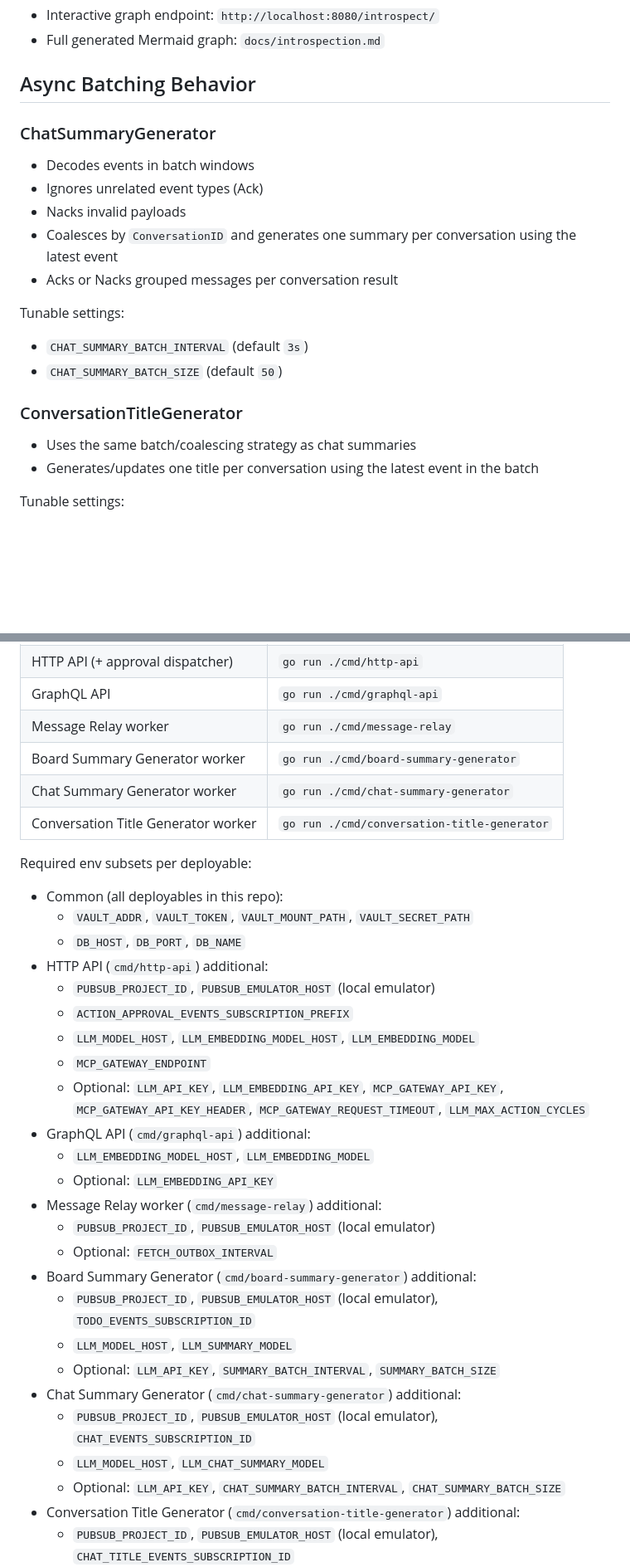
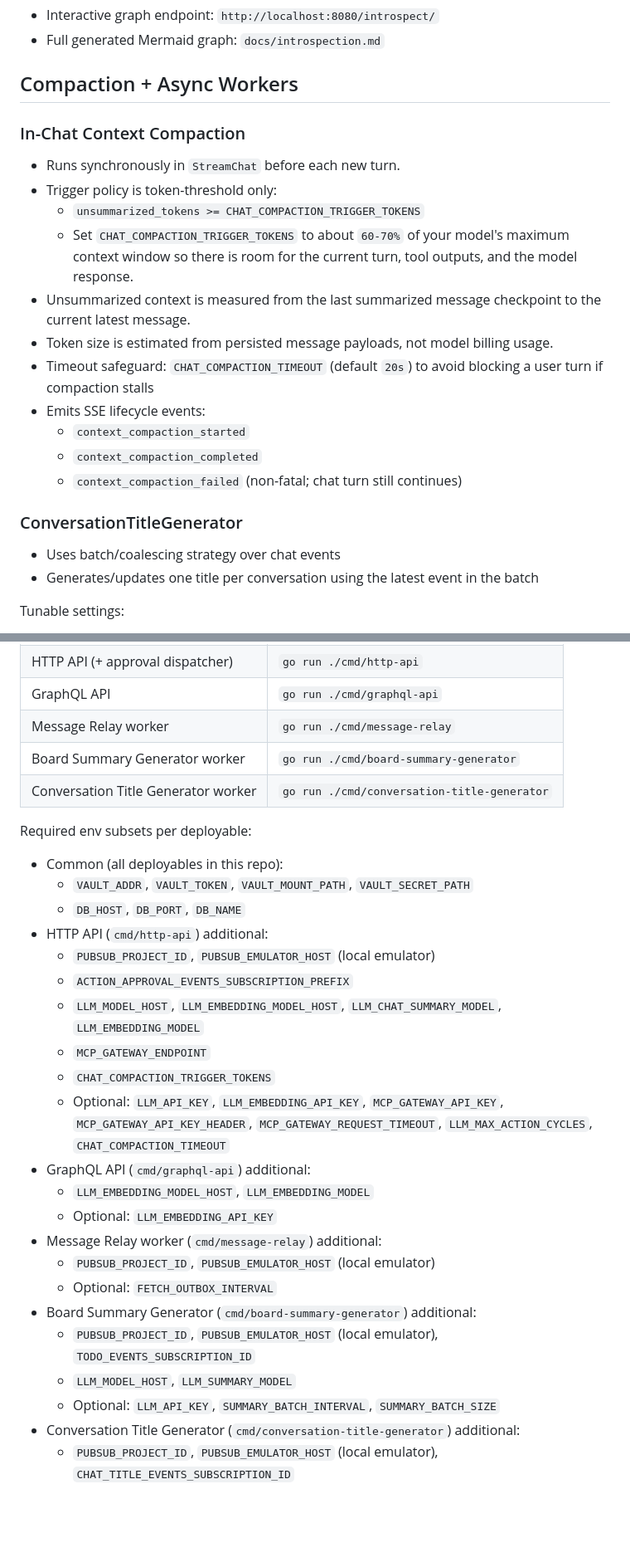
Before and after one commit to cleitonmarx/symbiont-ai-todoapp, a Markdown page: README.md, 2 parts joined by grey strips. Shown at 83% size. Drawn GitHub-style; blank space fills up the shorter version.

Commit message:
docs: update README to reflect changes in context compaction and remove chat summary references

```diff
--- a/README.md
+++ b/README.md
@@ -44,24 +44,25 @@ AI-powered Todo application built with [Symbiont](https://github.com/cleitonmarx
 - Interactive graph endpoint: `http://localhost:8080/introspect/`
 - Full generated Mermaid graph: `docs/introspection.md`
 
-## Async Batching Behavior
+## Compaction + Async Workers
 
-### ChatSummaryGenerator
+### In-Chat Context Compaction
 
-- Decodes events in batch windows
-- Ignores unrelated event types (Ack)
-- Nacks invalid payloads
-- Coalesces by `ConversationID` and generates one summary per conversation using the latest event
-- Acks or Nacks grouped messages per conversation result
-
-Tunable settings:
-
-- `CHAT_SUMMARY_BATCH_INTERVAL` (default `3s`)
-- `CHAT_SUMMARY_BATCH_SIZE` (default `50`)
+- Runs synchronously in `StreamChat` before each new turn.
+- Trigger policy is token-threshold only:
+  - `unsummarized_tokens >= CHAT_COMPACTION_TRIGGER_TOKENS`
+  - Set `CHAT_COMPACTION_TRIGGER_TOKENS` to about `60-70%` of your model's maximum context window so there is room for the current turn, tool outputs, and the model response.
+- Unsummarized context is measured from the last summarized message checkpoint to the current latest message.
+- Token size is estimated from persisted message payloads, not model billing usage.
+- Timeout safeguard: `CHAT_COMPACTION_TIMEOUT` (default `20s`) to avoid blocking a user turn if compaction stalls
+- Emits SSE lifecycle events:
+  - `context_compaction_started`
+  - `context_compaction_completed`
+  - `context_compaction_failed` (non-fatal; chat turn still continues)
 
 ### ConversationTitleGenerator
 
-- Uses the same batch/coalescing strategy as chat summaries
+- Uses batch/coalescing strategy over chat events
 - Generates/updates one title per conversation using the latest event in the batch
 
 Tunable settings:
@@ -344,7 +346,6 @@ Command matrix:
 | GraphQL API | `go run ./cmd/graphql-api` |
 | Message Relay worker | `go run ./cmd/message-relay` |
 | Board Summary Generator worker | `go run ./cmd/board-summary-generator` |
-| Chat Summary Generator worker | `go run ./cmd/chat-summary-generator` |
 | Conversation Title Generator worker | `go run ./cmd/conversation-title-generator` |
 
 Required env subsets per deployable:
@@ -355,9 +356,10 @@ Required env subsets per deployable:
 - HTTP API (`cmd/http-api`) additional:
   - `PUBSUB_PROJECT_ID`, `PUBSUB_EMULATOR_HOST` (local emulator)
   - `ACTION_APPROVAL_EVENTS_SUBSCRIPTION_PREFIX`
-  - `LLM_MODEL_HOST`, `LLM_EMBEDDING_MODEL_HOST`, `LLM_EMBEDDING_MODEL`
+  - `LLM_MODEL_HOST`, `LLM_EMBEDDING_MODEL_HOST`, `LLM_CHAT_SUMMARY_MODEL`, `LLM_EMBEDDING_MODEL`
   - `MCP_GATEWAY_ENDPOINT`
-  - Optional: `LLM_API_KEY`, `LLM_EMBEDDING_API_KEY`, `MCP_GATEWAY_API_KEY`, `MCP_GATEWAY_API_KEY_HEADER`, `MCP_GATEWAY_REQUEST_TIMEOUT`, `LLM_MAX_ACTION_CYCLES`
+  - `CHAT_COMPACTION_TRIGGER_TOKENS`
+  - Optional: `LLM_API_KEY`, `LLM_EMBEDDING_API_KEY`, `MCP_GATEWAY_API_KEY`, `MCP_GATEWAY_API_KEY_HEADER`, `MCP_GATEWAY_REQUEST_TIMEOUT`, `LLM_MAX_ACTION_CYCLES`, `CHAT_COMPACTION_TIMEOUT`
 - GraphQL API (`cmd/graphql-api`) additional:
   - `LLM_EMBEDDING_MODEL_HOST`, `LLM_EMBEDDING_MODEL`
   - Optional: `LLM_EMBEDDING_API_KEY`
@@ -368,10 +370,6 @@ Required env subsets per deployable:
   - `PUBSUB_PROJECT_ID`, `PUBSUB_EMULATOR_HOST` (local emulator), `TODO_EVENTS_SUBSCRIPTION_ID`
   - `LLM_MODEL_HOST`, `LLM_SUMMARY_MODEL`
   - Optional: `LLM_API_KEY`, `SUMMARY_BATCH_INTERVAL`, `SUMMARY_BATCH_SIZE`
-- Chat Summary Generator (`cmd/chat-summary-generator`) additional:
-  - `PUBSUB_PROJECT_ID`, `PUBSUB_EMULATOR_HOST` (local emulator), `CHAT_EVENTS_SUBSCRIPTION_ID`
-  - `LLM_MODEL_HOST`, `LLM_CHAT_SUMMARY_MODEL`
-  - Optional: `LLM_API_KEY`, `CHAT_SUMMARY_BATCH_INTERVAL`, `CHAT_SUMMARY_BATCH_SIZE`
 - Conversation Title Generator (`cmd/conversation-title-generator`) additional:
   - `PUBSUB_PROJECT_ID`, `PUBSUB_EMULATOR_HOST` (local emulator), `CHAT_TITLE_EVENTS_SUBSCRIPTION_ID`
   - `LLM_MODEL_HOST`, `LLM_CHAT_TITLE_MODEL`
```
Also changed, not shown: other parts of README.md (+7 -6 lines).
